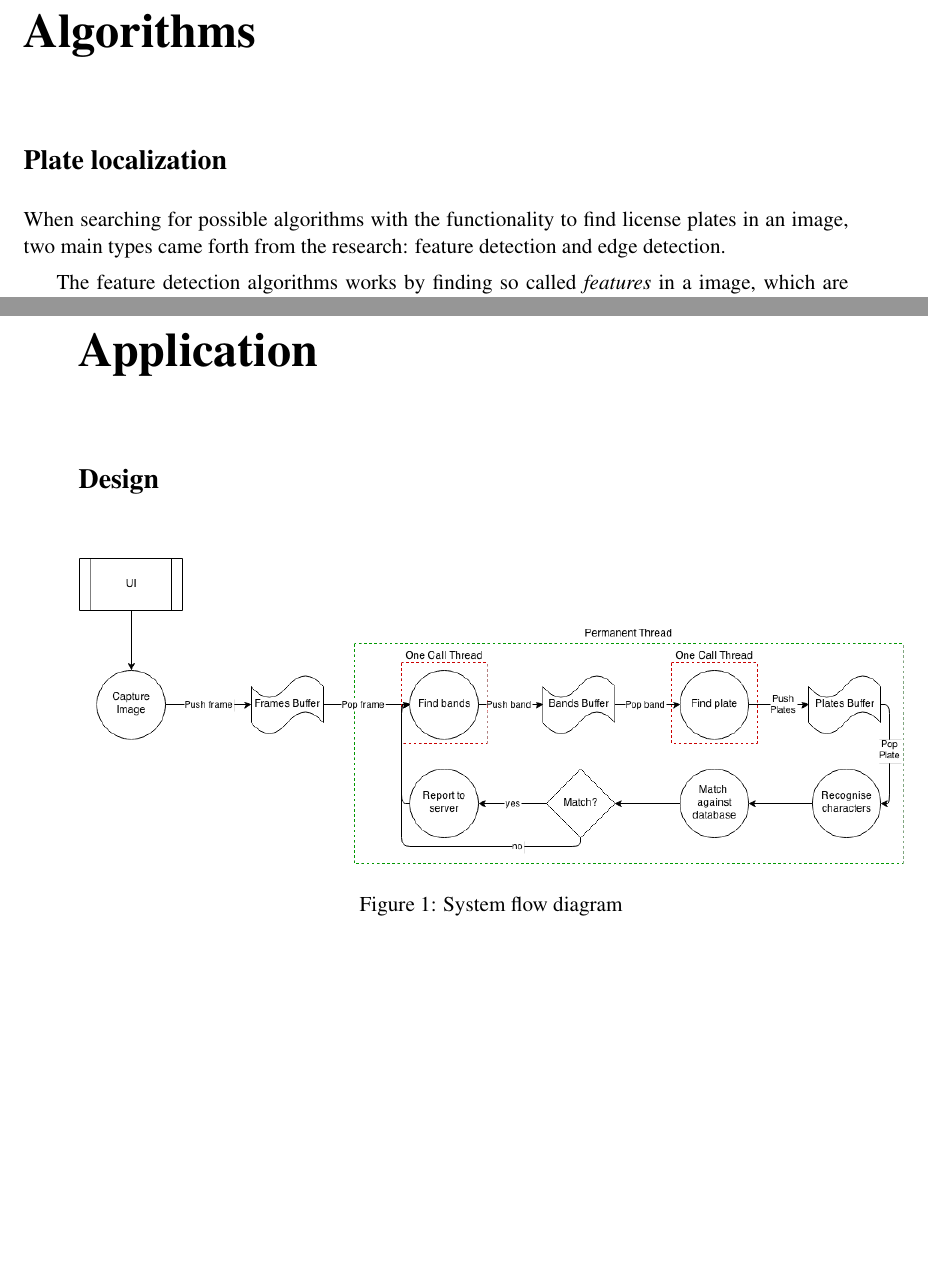
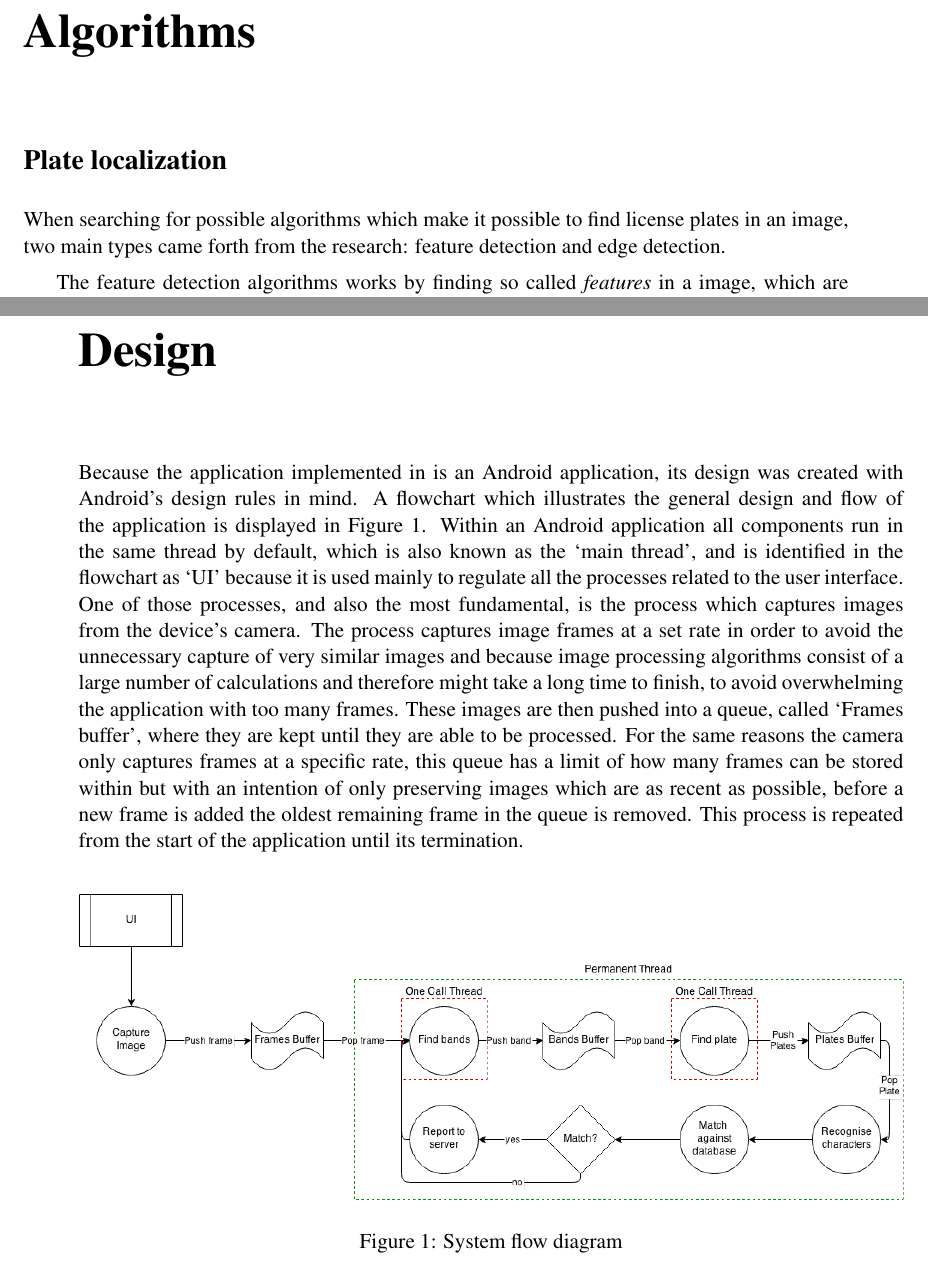
Before and after one commit to valorcurse/roadeye-thesis, a LaTeX document (verslag.tex, which reads hoofdverslag.tex): two parts of pages 9 and 10 of 16 before the commit and two parts of pages 9 and 10 of 17 after it, joined at a grey line, cut so that both start at the same text, the shorter picture padded with empty space. Compiled offline with pdfLaTeX; a LaTeX package or settings file that is missing is left out.

Commit message:
working on design

```diff
--- a/hoofdverslag.tex
+++ b/hoofdverslag.tex
@@ -20,7 +20,7 @@ Each cycle lasts 2 weeks and at the end of each cycle the evaluation of the past
 
 \paragraaf{Plate localization}
 
-When searching for possible algorithms with the functionality to find license plates in an image, two main types came forth from the research: feature detection and edge detection.
+When searching for possible algorithms which make it possible to find license plates in an image, two main types came forth from the research: feature detection and edge detection.
 
 The feature detection algorithms works by finding so called \emph{features} in a image, which are used to recognize the first image within a second one. These features are segments of an image which must be uncommon, as to reduce the possibility of retrieving a false positive when applying the algorithm, and also consist of something which can be objectively described to a computer. Because of these requirements, the features extracted from an images are usually corners since corners usually only match themselves when compared to other segments in an image. This opposed to flat surfaces or lines, which may appear multiple times in multiple places in the same image. Because this algorithm focuses on detecting the uniqueness of an image and using those attributes to detect themselves in different images, it is difficult to use feature detection for the recognition of license plates for the reason that every license plate contains unique text. The considerable collection of diverse shapes that exist in the Latin alphabet create false positives which are often detected in random and incorrect locations. One possible approach to use this algorithm would be by creating a feature database of every possible alphanumeric character and then finding the highest concentration of text as a possible location.
 
@@ -30,9 +30,9 @@ The other possible algorithm is mostly based on edge detection. This kind of alg
 
 `Explanation on training Tesseract'
 
-\hoofdstuk{Application}
+\hoofdstuk{Design}
 
-\paragraaf{Design}
+Because the application implemented in is an Android application, its design was created with Android's design rules in mind. A flowchart which illustrates the general design and flow of the application is displayed in Figure \ref{fig:architecture}. Within an Android application all components run in the same thread by default, which is also known as the `main thread', and is identified in the flowchart as `UI' because it is used mainly to regulate all the processes related to the user interface. One of those processes, and also the most fundamental, is the process which captures images from the device's camera. The process captures image frames at a set rate in order to avoid the unnecessary capture of very similar images and because image processing algorithms consist of a large number of calculations and therefore might take a long time to finish, to avoid overwhelming the application with too many frames. These images are then pushed into a queue, called `Frames buffer', where they are kept until they are able to be processed. For the same reasons the camera only captures frames at a specific rate, this queue has a limit of how many frames can be stored within but with an intention of only preserving images which are as recent as possible, before a new frame is added the oldest remaining frame in the queue is removed. This process is repeated from the start of the application until its termination.
 
-\figuur{width=\textwidth}{plaatjes/architecture-RoadEye-parallel.png}{fig:architecture}{System flow diagram}
+\figuur{width=\textwidth}{plaatjes/architecture-RoadEye-parallel.png}{architecture}{System flow diagram}
 
```
Also changed, not shown: verslag.pdf, hoofdverslag.tex (2 more changed lines).
